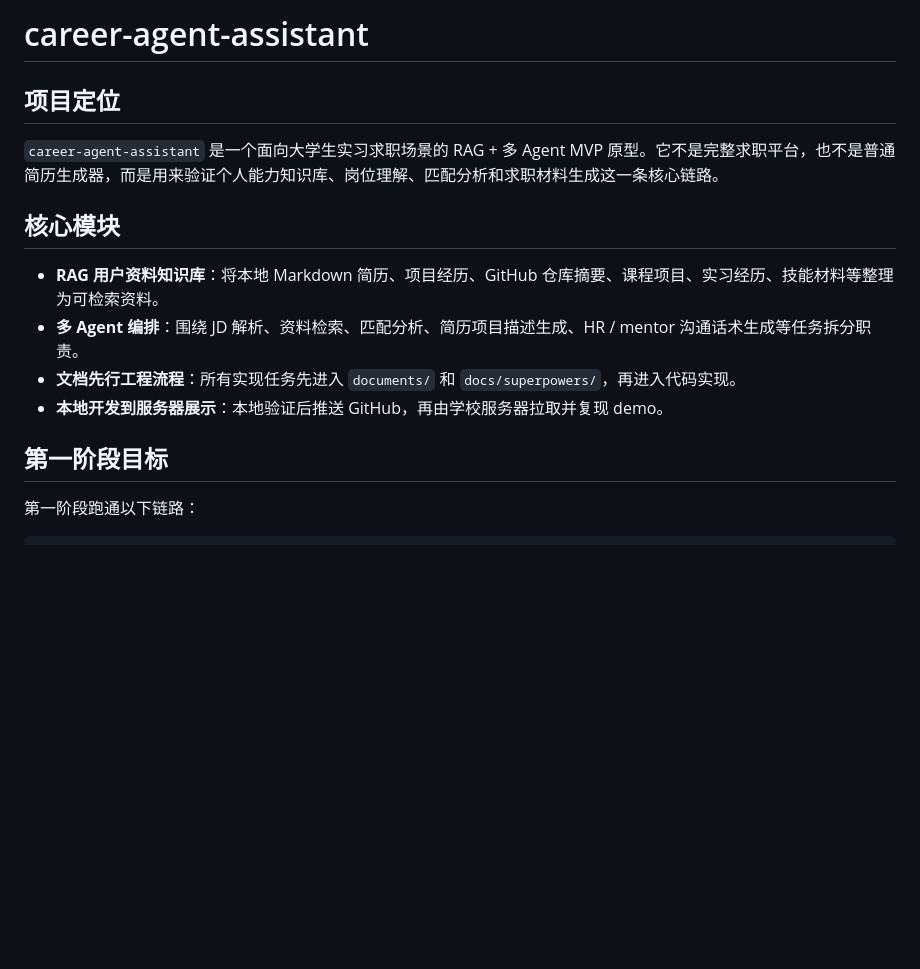
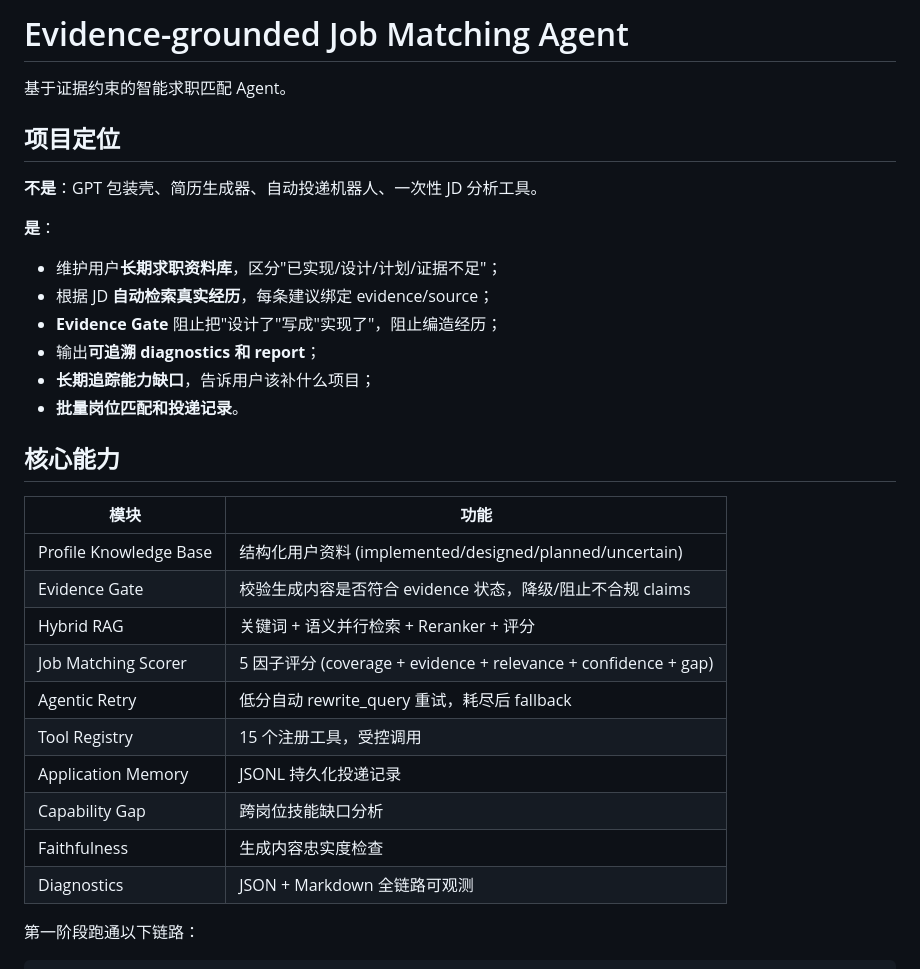
Before and after one commit to yfn-1116/career-agent-assistant, a Markdown page: README.md, the part around the change. GitHub-like rendering; blank space fills up the shorter version.

Commit message:
docs: update README with evidence-grounded job matching agent positioning

```diff
--- a/README.md
+++ b/README.md
@@ -1,17 +1,33 @@
-# career-agent-assistant
+# Evidence-grounded Job Matching Agent
+
+基于证据约束的智能求职匹配 Agent。
 
 ## 项目定位
 
-`career-agent-assistant` 是一个面向大学生实习求职场景的 RAG + 多 Agent MVP 原型。它不是完整求职平台，也不是普通简历生成器，而是用来验证个人能力知识库、岗位理解、匹配分析和求职材料生成这一条核心链路。
+**不是**：GPT 包装壳、简历生成器、自动投递机器人、一次性 JD 分析工具。
 
-## 核心模块
+**是**：
+- 维护用户**长期求职资料库**，区分"已实现/设计/计划/证据不足"；
+- 根据 JD **自动检索真实经历**，每条建议绑定 evidence/source；
+- **Evidence Gate** 阻止把"设计了"写成"实现了"，阻止编造经历；
+- 输出**可追溯 diagnostics 和 report**；
+- **长期追踪能力缺口**，告诉用户该补什么项目；
+- **批量岗位匹配和投递记录**。
 
-- **RAG 用户资料知识库**：将本地 Markdown 简历、项目经历、GitHub 仓库摘要、课程项目、实习经历、技能材料等整理为可检索资料。
-- **多 Agent 编排**：围绕 JD 解析、资料检索、匹配分析、简历项目描述生成、HR / mentor 沟通话术生成等任务拆分职责。
-- **文档先行工程流程**：所有实现任务先进入 `documents/` 和 `docs/superpowers/`，再进入代码实现。
-- **本地开发到服务器展示**：本地验证后推送 GitHub，再由学校服务器拉取并复现 demo。
+## 核心能力
 
-## 第一阶段目标
+| 模块 | 功能 |
+|------|------|
+| Profile Knowledge Base | 结构化用户资料 (implemented/designed/planned/uncertain) |
+| Evidence Gate | 校验生成内容是否符合 evidence 状态，降级/阻止不合规 claims |
+| Hybrid RAG | 关键词 + 语义并行检索 + Reranker + 评分 |
+| Job Matching Scorer | 5 因子评分 (coverage + evidence + relevance + confidence + gap) |
+| Agentic Retry | 低分自动 rewrite_query 重试，耗尽后 fallback |
+| Tool Registry | 15 个注册工具，受控调用 |
+| Application Memory | JSONL 持久化投递记录 |
+| Capability Gap | 跨岗位技能缺口分析 |
+| Faithfulness | 生成内容忠实度检查 |
+| Diagnostics | JSON + Markdown 全链路可观测 |
 
 第一阶段跑通以下链路：
 
```
